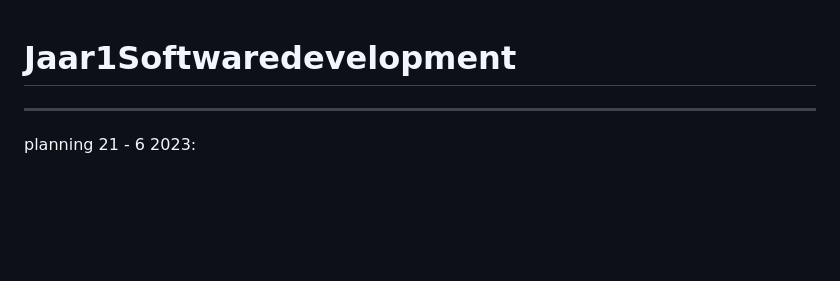
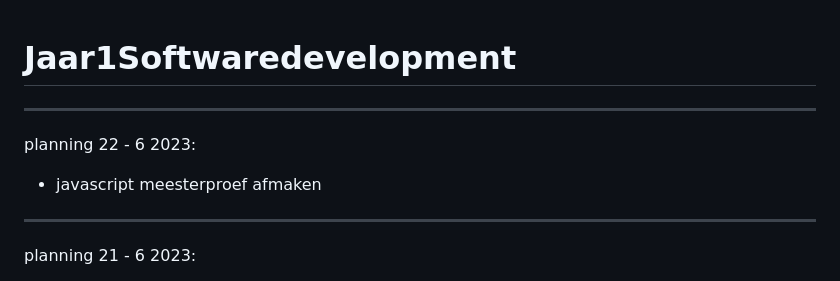
Before and after one commit to BrigitteHx/Jaar1Softwaredevelopment, a Markdown page: README.md, the part around the change. Rendered like a GitHub page; blank space fills up the shorter version.

```diff
--- a/README.md
+++ b/README.md
@@ -1,4 +1,10 @@
 # Jaar1Softwaredevelopment
+
+--------------------------------------------------------------------------------------------------------------------------------------------
+
+planning 22 - 6 2023:
+
+- javascript meesterproef afmaken
 
 --------------------------------------------------------------------------------------------------------------------------------------------
 
```
